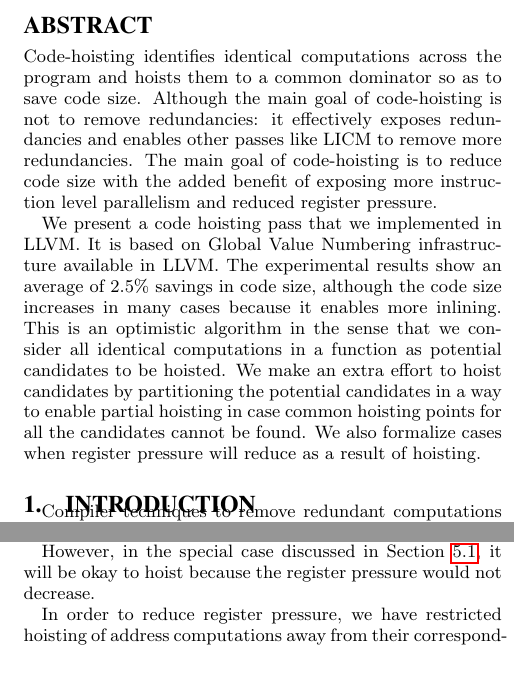
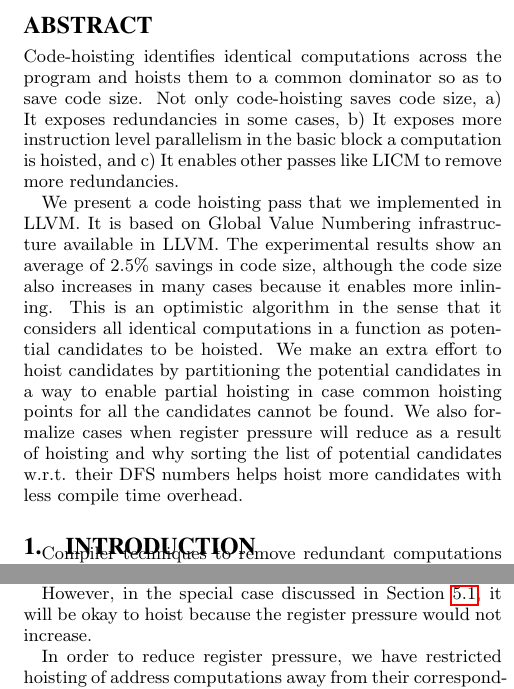
Before and after one commit to reSHARMA/gvn-hoist, a LaTeX paper (hoist.tex): two parts of the columns of pages 1 and 6 of 7, joined at a grey line, cut so that both start at the same text, the shorter picture padded with empty space. Compiled offline with pdfLaTeX.

Commit message:
abstract

```diff
--- a/hoist.tex
+++ b/hoist.tex
@@ -58,22 +58,23 @@ Sebastian Pop\\
 \maketitle
 \begin{abstract}
   Code-hoisting identifies identical computations across the program and hoists
-  them to a common dominator so as to save code size.  Although the main goal of
-  code-hoisting is not to remove redundancies: it effectively exposes
-  redundancies and enables other passes like LICM to remove more redundancies.
-  The main goal of code-hoisting is to reduce code size with the added benefit
-  of exposing more instruction level parallelism and reduced register pressure.
+  them to a common dominator so as to save code size.  Not only code-hoisting
+  saves code size, a) It exposes redundancies in some cases, b) It exposes more
+  instruction level parallelism in the basic block a computation is hoisted, and
+  c) It enables other passes like LICM to remove more redundancies.
 
   We present a code hoisting pass that we implemented in \LLVM{}. It is based on
   Global Value Numbering infrastructure available in \LLVM{}. The experimental
   results show an average of 2.5\% savings in code size, although the code size
-  increases in many cases because it enables more inlining. This is an
-  optimistic algorithm in the sense that we consider all identical computations
+  also increases in many cases because it enables more inlining. This is an
+  optimistic algorithm in the sense that it considers all identical computations
   in a function as potential candidates to be hoisted. We make an extra effort
   to hoist candidates by partitioning the potential candidates in a way to
   enable partial hoisting in case common hoisting points for all the candidates
   cannot be found. We also formalize cases when register pressure will reduce as
-  a result of hoisting.
+  a result of hoisting and why sorting the list of potential candidates
+  w.r.t. their DFS numbers helps hoist more candidates with less compile time
+  overhead.
 \end{abstract}
 
 \section{Introduction}
@@ -646,7 +647,7 @@ instructions which the load would cross. That could result in spills later in
 the register allocation.
 
 However, in the special case discussed in Section~\ref{hoist:reg-pressure}, it
-will be okay to hoist because the register pressure would not decrease.
+will be okay to hoist because the register pressure would not increase.
 
 In order to reduce register pressure, we have restricted hoisting of address
 computations away from their corresponding loads and stores when the loads and
```
Also changed, not shown: hoist.pdf.
